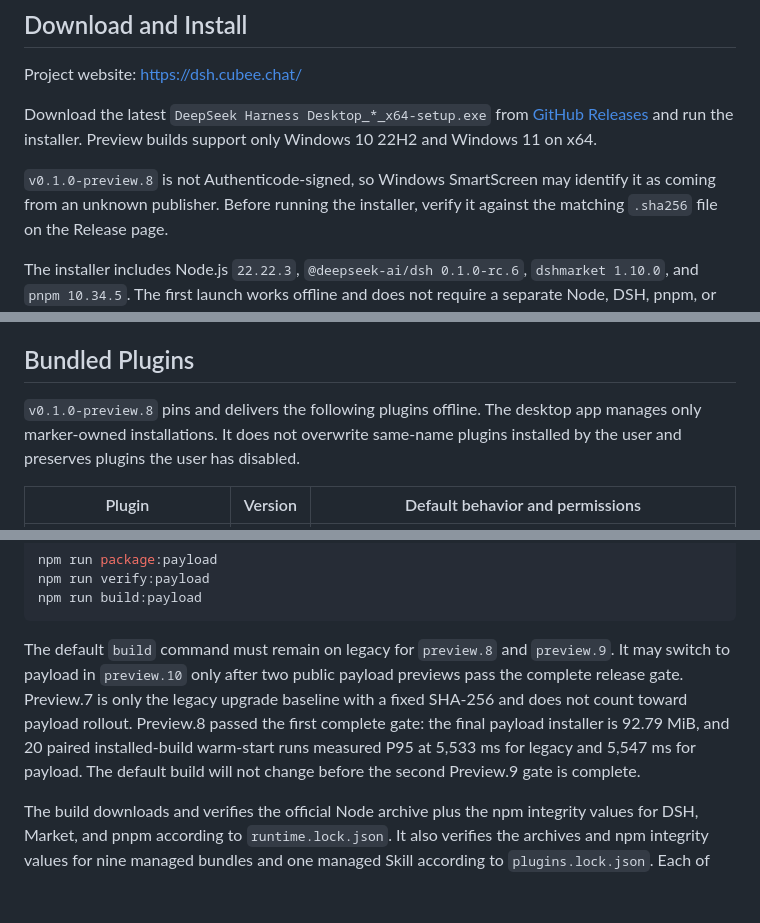
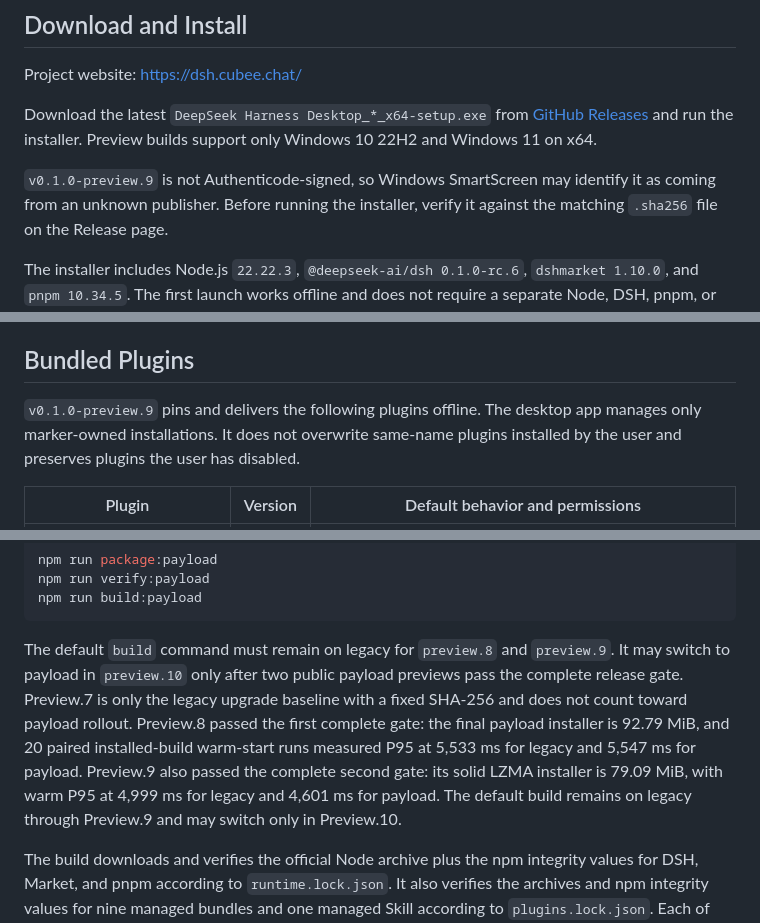
Before and after one commit to licn9901-arch/DSH-Desktop, a Markdown page: README.en.md, 3 parts joined by grey strips. Drawn GitHub-style; blank space fills up the shorter version.

Commit message:
docs(release): 记录 Preview.9 门禁结果

````diff
--- a/README.en.md
+++ b/README.en.md
@@ -29,7 +29,7 @@ Project website: [https://dsh.cubee.chat/](https://dsh.cubee.chat/)
 Download the latest `DeepSeek Harness Desktop_*_x64-setup.exe` from
 [GitHub Releases](https://github.com/licn9901-arch/DSH-Desktop/releases) and run the installer. Preview builds support only Windows 10 22H2 and Windows 11 on x64.
 
-`v0.1.0-preview.8` is not Authenticode-signed, so Windows SmartScreen may identify it as coming from an unknown publisher.
+`v0.1.0-preview.9` is not Authenticode-signed, so Windows SmartScreen may identify it as coming from an unknown publisher.
 Before running the installer, verify it against the matching `.sha256` file on the Release page.
 
 The installer includes Node.js `22.22.3`, `@deepseek-ai/dsh 0.1.0-rc.6`,
@@ -48,7 +48,7 @@ The installer includes Node.js `22.22.3`, `@deepseek-ai/dsh 0.1.0-rc.6`,
 
 ## Bundled Plugins
 
-`v0.1.0-preview.8` pins and delivers the following plugins offline. The desktop app manages only marker-owned installations. It does not overwrite same-name plugins installed by the user and preserves plugins the user has disabled.
+`v0.1.0-preview.9` pins and delivers the following plugins offline. The desktop app manages only marker-owned installations. It does not overwrite same-name plugins installed by the user and preserves plugins the user has disabled.
 
 | Plugin | Version | Default behavior and permissions |
 |---|---:|---|
@@ -135,7 +135,7 @@ npm run verify:payload
 npm run build:payload
 ```
 
-The default `build` command must remain on legacy for `preview.8` and `preview.9`. It may switch to payload in `preview.10` only after two public payload previews pass the complete release gate. Preview.7 is only the legacy upgrade baseline with a fixed SHA-256 and does not count toward payload rollout. Preview.8 passed the first complete gate: the final payload installer is 92.79 MiB, and 20 paired installed-build warm-start runs measured P95 at 5,533 ms for legacy and 5,547 ms for payload. The default build will not change before the second Preview.9 gate is complete.
+The default `build` command must remain on legacy for `preview.8` and `preview.9`. It may switch to payload in `preview.10` only after two public payload previews pass the complete release gate. Preview.7 is only the legacy upgrade baseline with a fixed SHA-256 and does not count toward payload rollout. Preview.8 passed the first complete gate: the final payload installer is 92.79 MiB, and 20 paired installed-build warm-start runs measured P95 at 5,533 ms for legacy and 5,547 ms for payload. Preview.9 also passed the complete second gate: its solid LZMA installer is 79.09 MiB, with warm P95 at 4,999 ms for legacy and 4,601 ms for payload. The default build remains on legacy through Preview.9 and may switch only in Preview.10.
 
 The build downloads and verifies the official Node archive plus the npm integrity values for DSH, Market, and pnpm according to `runtime.lock.json`. It also verifies the archives and npm integrity values for nine managed bundles and one managed Skill according to `plugins.lock.json`. Each of the three pinned lockfiles is installed independently with `npm ci`; the plugin group additionally uses `--omit=dev --ignore-scripts`. Tauri packaging begins only after Node, the DSH CLI, Web frontend, plugin-local assets, PTY, and licenses have all been verified.
 
````
Also changed, not shown: README.md (+4 -3 lines), docs/runtime-packaging-optimization.md (+13 -6 lines).
